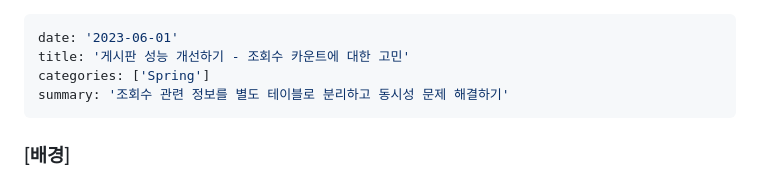
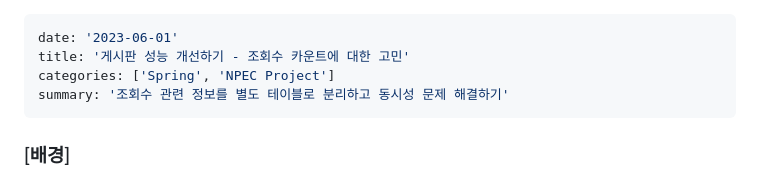
Before and after one commit to hsw0905/hsw0905.github.io, a Markdown page: contents/2023-06-01/게시판 성능 개선하기 - 조회수 카운트에 대한 고민.md, the part around the change. Drawn GitHub-style.

Commit message:
게시판 성능 개선하기 - 조회수 개선 Tag

```diff
--- a/contents/2023-06-01/게시판 성능 개선하기 - 조회수 카운트에 대한 고민.md
+++ b/contents/2023-06-01/게시판 성능 개선하기 - 조회수 카운트에 대한 고민.md
@@ -1,7 +1,7 @@
 ---
 date: '2023-06-01'
 title: '게시판 성능 개선하기 - 조회수 카운트에 대한 고민'
-categories: ['Spring']
+categories: ['Spring', 'NPEC Project']
 summary: '조회수 관련 정보를 별도 테이블로 분리하고 동시성 문제 해결하기'
 ---
 ### [배경]
```
